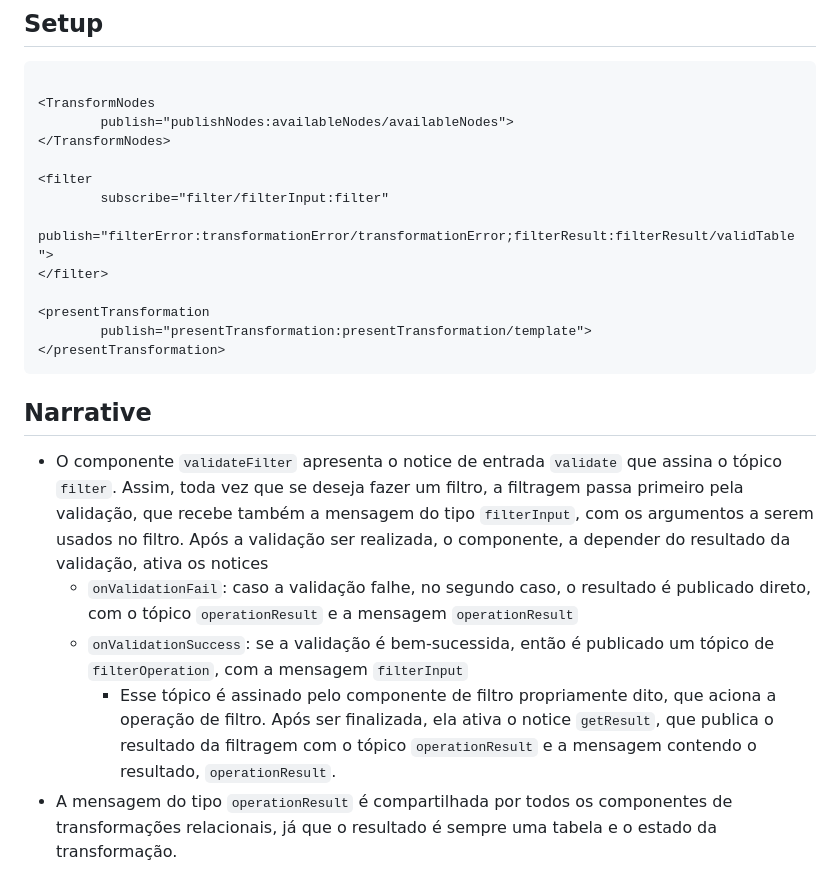
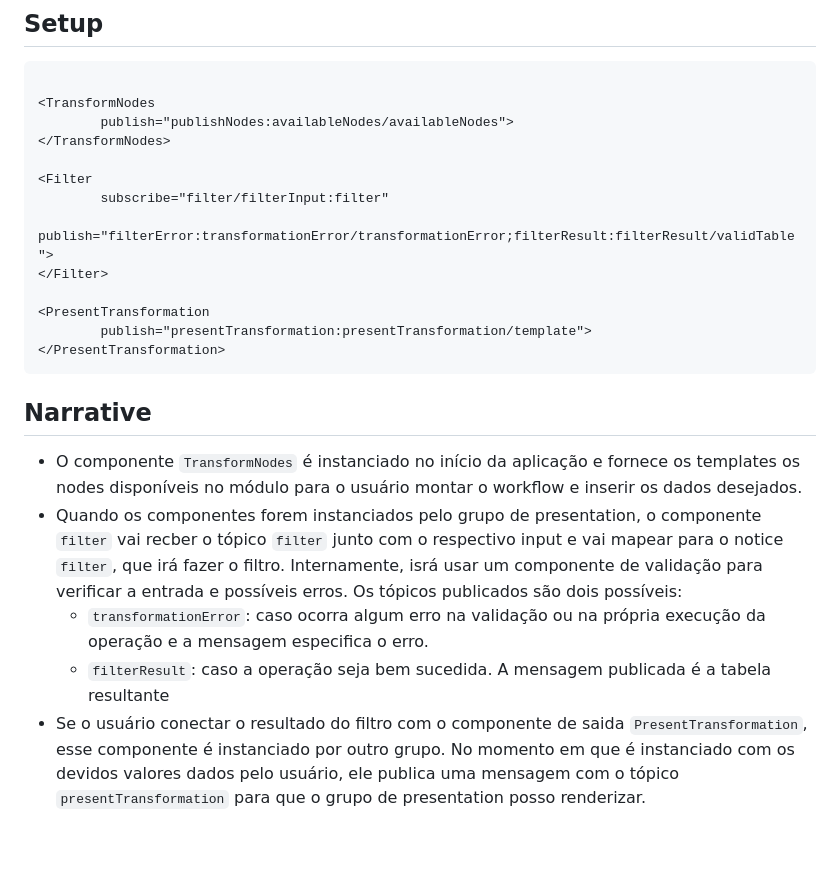
Before and after one commit to mundorum-lab/datasci, a Markdown page: modules/transform/README.md, the part around the change. GitHub-like rendering; blank space fills up the shorter version.

Commit message:
atualizando narrativas

```diff
--- a/modules/transform/README.md
+++ b/modules/transform/README.md
@@ -210,20 +210,20 @@ notice    | source | message type
         publish="publishNodes:availableNodes/availableNodes">
 </TransformNodes>
 
-<filter
+<Filter
         subscribe="filter/filterInput:filter"
         publish="filterError:transformationError/transformationError;filterResult:filterResult/validTable">
-</filter>
+</Filter>
 
-<presentTransformation
+<PresentTransformation
         publish="presentTransformation:presentTransformation/template">
-</presentTransformation>
+</PresentTransformation>
 ~~~
 
 ## Narrative
 
-* O componente `validateFilter` apresenta o notice de entrada `validate` que assina o tópico `filter`. Assim, toda vez que se deseja fazer um filtro, a filtragem passa primeiro pela validação, que recebe também a mensagem do tipo `filterInput`, com os argumentos a serem usados no filtro. Após a validação ser realizada, o componente, a depender do resultado da validação, ativa os notices
-  * `onValidationFail`: caso a validação falhe, no segundo caso, o resultado é publicado direto, com o tópico  `operationResult` e a mensagem `operationResult`
-  * `onValidationSuccess`: se a validação é bem-sucessida, então é publicado um tópico de  `filterOperation`, com a mensagem `filterInput`
-    * Esse tópico é assinado pelo componente de filtro propriamente dito, que aciona a operação de filtro. Após ser finalizada, ela ativa o notice `getResult`, que publica o resultado da filtragem com o tópico `operationResult` e a mensagem contendo o resultado, `operationResult`.
-* A mensagem do tipo `operationResult` é compartilhada por todos os componentes de transformações relacionais, já que o resultado é sempre uma tabela e o estado da transformação.
+* O componente `TransformNodes` é instanciado no início da aplicação e fornece os templates os nodes disponíveis no módulo para o usuário montar o workflow e inserir os dados desejados.
+* Quando os componentes forem instanciados pelo grupo de presentation, o componente `filter` vai recber o tópico `filter` junto com o respectivo input e vai mapear para o notice `filter`, que irá fazer o filtro. Internamente, isrá usar um componente de validação para verificar a entrada e possíveis erros. Os tópicos publicados são dois possíveis:
+  * `transformationError`: caso ocorra algum erro na validação ou na própria execução da operação e a mensagem especifica o erro.
+  * `filterResult`: caso a operação seja bem sucedida. A mensagem publicada é a tabela resultante
+* Se o usuário conectar o resultado do filtro com o componente de saida `PresentTransformation`, esse componente é instanciado por outro grupo. No momento em que é instanciado com os devidos valores dados pelo usuário, ele publica uma mensagem com o tópico `presentTransformation` para que o grupo de presentation posso renderizar.
```
